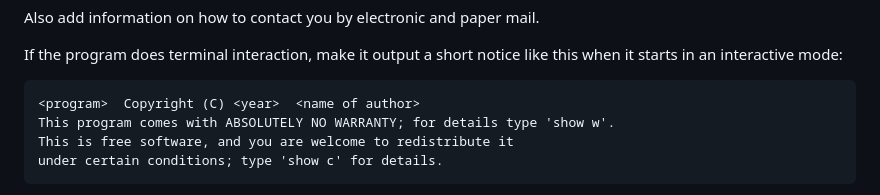
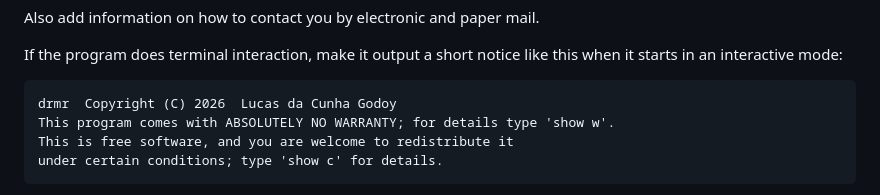
Before and after one commit to pinskylab/drmr, a Markdown page: LICENSE.md, the part around one of its changes. Drawn GitHub-style.

Commit message:
updating license

```diff
--- a/LICENSE.md
+++ b/LICENSE.md
@@ -573,7 +573,7 @@ Also add information on how to contact you by electronic and paper mail.
 If the program does terminal interaction, make it output a short notice like this
 when it starts in an interactive mode:
 
-    <program>  Copyright (C) <year>  <name of author>
+    drmr  Copyright (C) 2026  Lucas da Cunha Godoy
     This program comes with ABSOLUTELY NO WARRANTY; for details type 'show w'.
     This is free software, and you are welcome to redistribute it
     under certain conditions; type 'show c' for details.
```
Also changed, not shown: other parts of LICENSE.md (+2 -2 lines).
